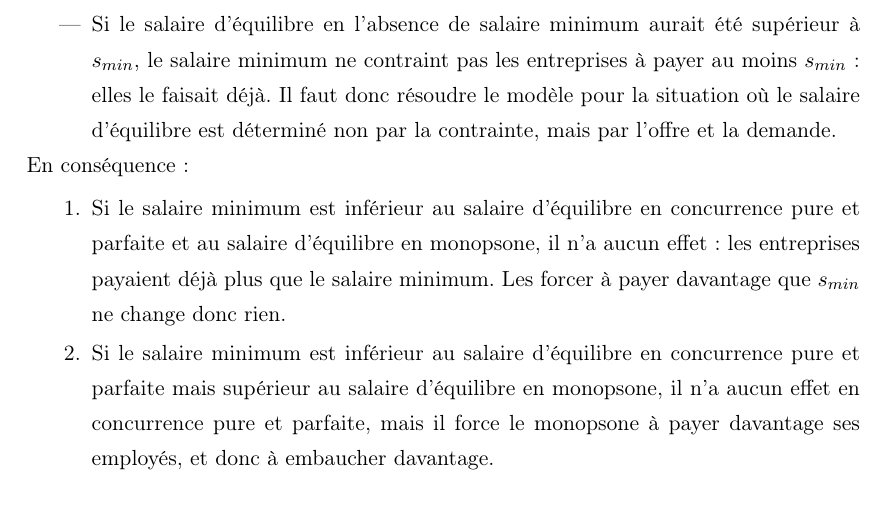
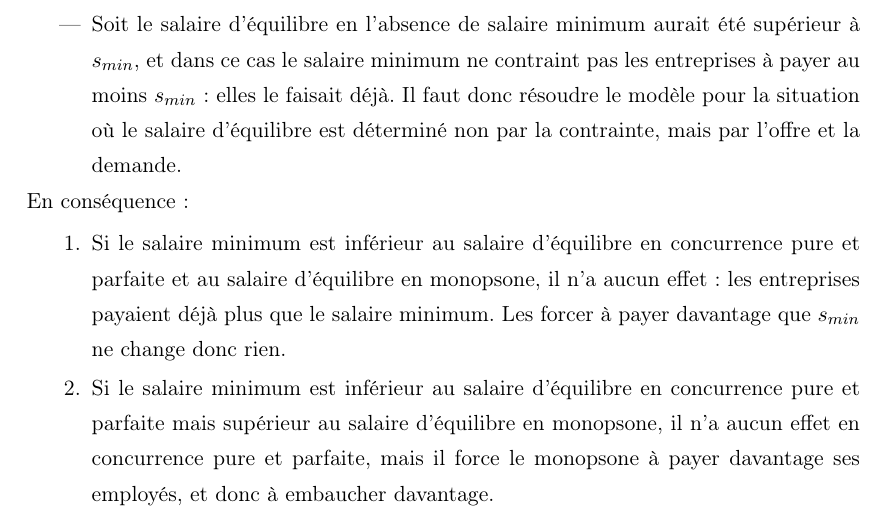
Before and after one commit to benbel/td, a LaTeX document (poly/micro/microeconomie.tex): part of page 6 of 9, cut so that both start at the same text. Compiled offline with pdfLaTeX.

Commit message:
Fix grammaire

```diff
--- a/poly/micro/microeconomie.tex
+++ b/poly/micro/microeconomie.tex
@@ -226,7 +226,7 @@
         au moins \(s_{min}\). Il faut donc résoudre le modèle pour la situation
         où \(s_{eq} = s_{min}\).
-        \item Si le salaire d'équilibre en l'absence de salaire minimum aurait été
-        supérieur à \(s_{min}\), le salaire minimum ne contraint  pas les entreprises à payer
+        \item Soit le salaire d'équilibre en l'absence de salaire minimum aurait été
+        supérieur à \(s_{min}\), et dans ce cas le salaire minimum ne contraint pas les entreprises à payer
         au moins \(s_{min}\) : elles le faisait déjà. Il faut donc résoudre le modèle pour la situation
         où le salaire d'équilibre est déterminé non par la contrainte, mais par l'offre et la
         demande.
```
Also changed, not shown: poly/micro/microeconomie.tex (4 more changed lines).
